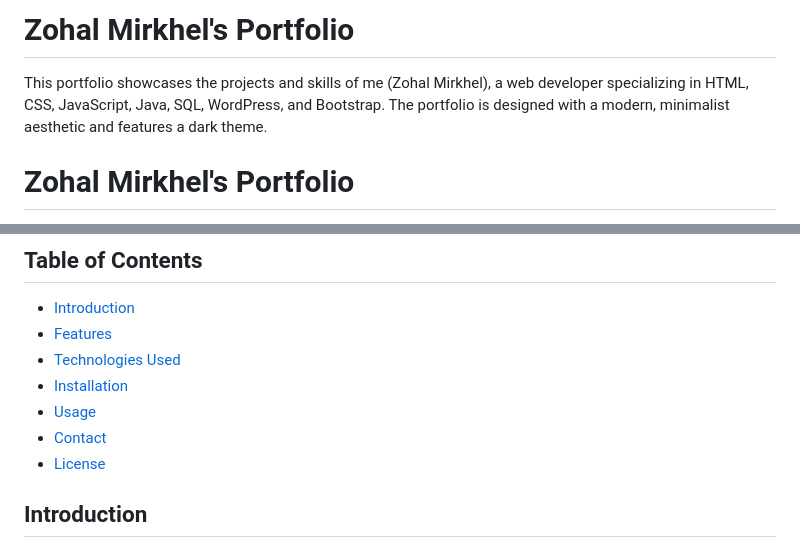
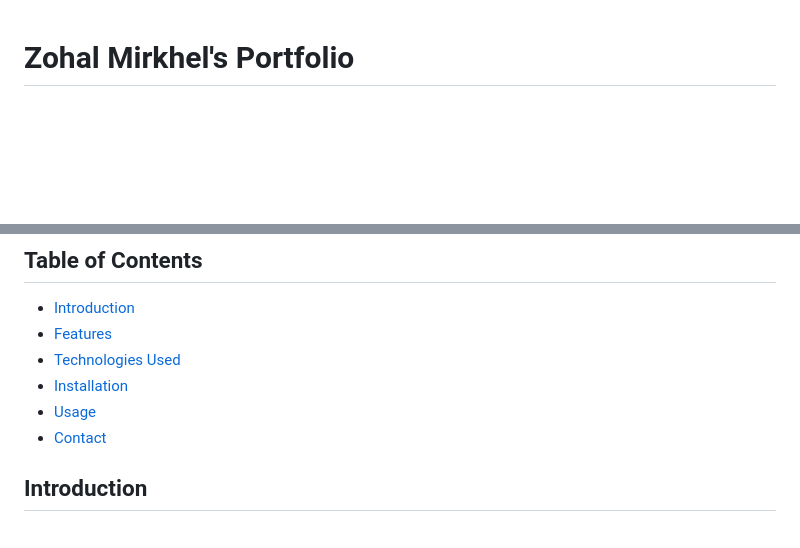
Before and after one commit to ZohalMirkhel/Personal_Portfolio, a Markdown page: README.md, 2 parts joined by grey strips. GitHub-like rendering; blank space fills up the shorter version.

```diff
--- a/README.md
+++ b/README.md
@@ -1,7 +1,3 @@
-# Zohal Mirkhel's Portfolio
-
-This portfolio showcases the projects and skills of me (Zohal Mirkhel), a web developer specializing in HTML, CSS, JavaScript, Java, SQL, WordPress, and Bootstrap. The portfolio is designed with a modern, minimalist aesthetic and features a dark theme.
-
 # Zohal Mirkhel's Portfolio
 
 This portfolio showcases the projects and skills of Zohal Mirkhel, a web developer specializing in HTML, CSS, JavaScript, Java, SQL, WordPress, and Bootstrap. The portfolio is designed with a modern, minimalist aesthetic and features a dark theme.
@@ -14,7 +10,6 @@ This portfolio showcases the projects and skills of Zohal Mirkhel, a web develop
 - [Installation](#installation)
 - [Usage](#usage)
 - [Contact](#contact)
-- [License](#license)
 
 ## Introduction
 
```
